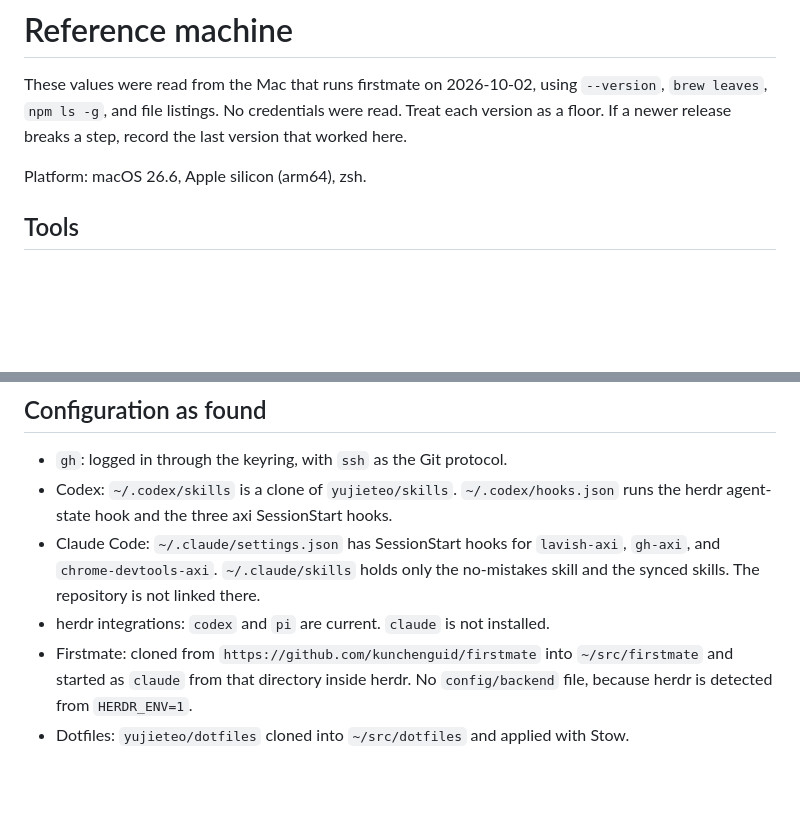
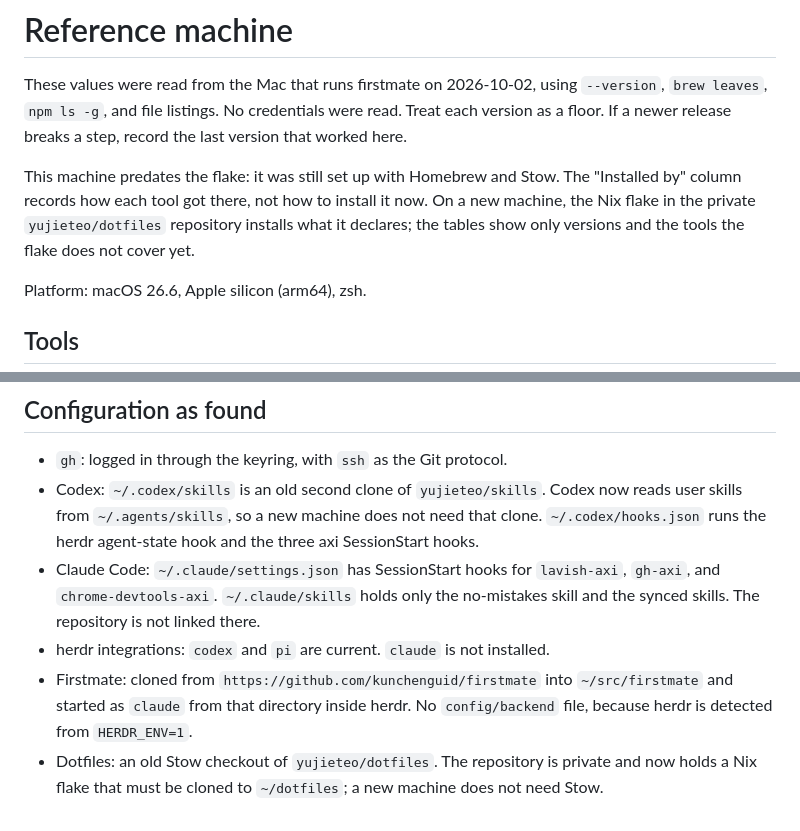
Before and after one commit to yujieteo/skills, a Markdown page: mac-agent-workstation/references/reference-machine.md, 2 parts joined by grey strips. Drawn GitHub-style; blank space fills up the shorter version.

```diff
--- a/mac-agent-workstation/references/reference-machine.md
+++ b/mac-agent-workstation/references/reference-machine.md
@@ -1,6 +1,8 @@
 # Reference machine
 
 These values were read from the Mac that runs firstmate on 2026-10-02, using `--version`, `brew leaves`, `npm ls -g`, and file listings. No credentials were read. Treat each version as a floor. If a newer release breaks a step, record the last version that worked here.
+
+This machine predates the flake: it was still set up with Homebrew and Stow. The "Installed by" column records how each tool got there, not how to install it now. On a new machine, the Nix flake in the private `yujieteo/dotfiles` repository installs what it declares; the tables show only versions and the tools the flake does not cover yet.
 
 Platform: macOS 26.6, Apple silicon (arm64), zsh.
 
@@ -37,8 +39,8 @@ Other casks on the machine that are not part of the agent setup: `google-chrome`
 ## Configuration as found
 
 - `gh`: logged in through the keyring, with `ssh` as the Git protocol.
-- Codex: `~/.codex/skills` is a clone of `yujieteo/skills`. `~/.codex/hooks.json` runs the herdr agent-state hook and the three axi SessionStart hooks.
+- Codex: `~/.codex/skills` is an old second clone of `yujieteo/skills`. Codex now reads user skills from `~/.agents/skills`, so a new machine does not need that clone. `~/.codex/hooks.json` runs the herdr agent-state hook and the three axi SessionStart hooks.
 - Claude Code: `~/.claude/settings.json` has SessionStart hooks for `lavish-axi`, `gh-axi`, and `chrome-devtools-axi`. `~/.claude/skills` holds only the no-mistakes skill and the synced skills. The repository is not linked there.
 - herdr integrations: `codex` and `pi` are current. `claude` is not installed.
 - Firstmate: cloned from `https://github.com/kunchenguid/firstmate` into `~/src/firstmate` and started as `claude` from that directory inside herdr. No `config/backend` file, because herdr is detected from `HERDR_ENV=1`.
-- Dotfiles: `yujieteo/dotfiles` cloned into `~/src/dotfiles` and applied with Stow.
+- Dotfiles: an old Stow checkout of `yujieteo/dotfiles`. The repository is private and now holds a Nix flake that must be cloned to `~/dotfiles`; a new machine does not need Stow.
```
Also changed, not shown: mac-agent-workstation/SKILL.md (+40 -41 lines).
